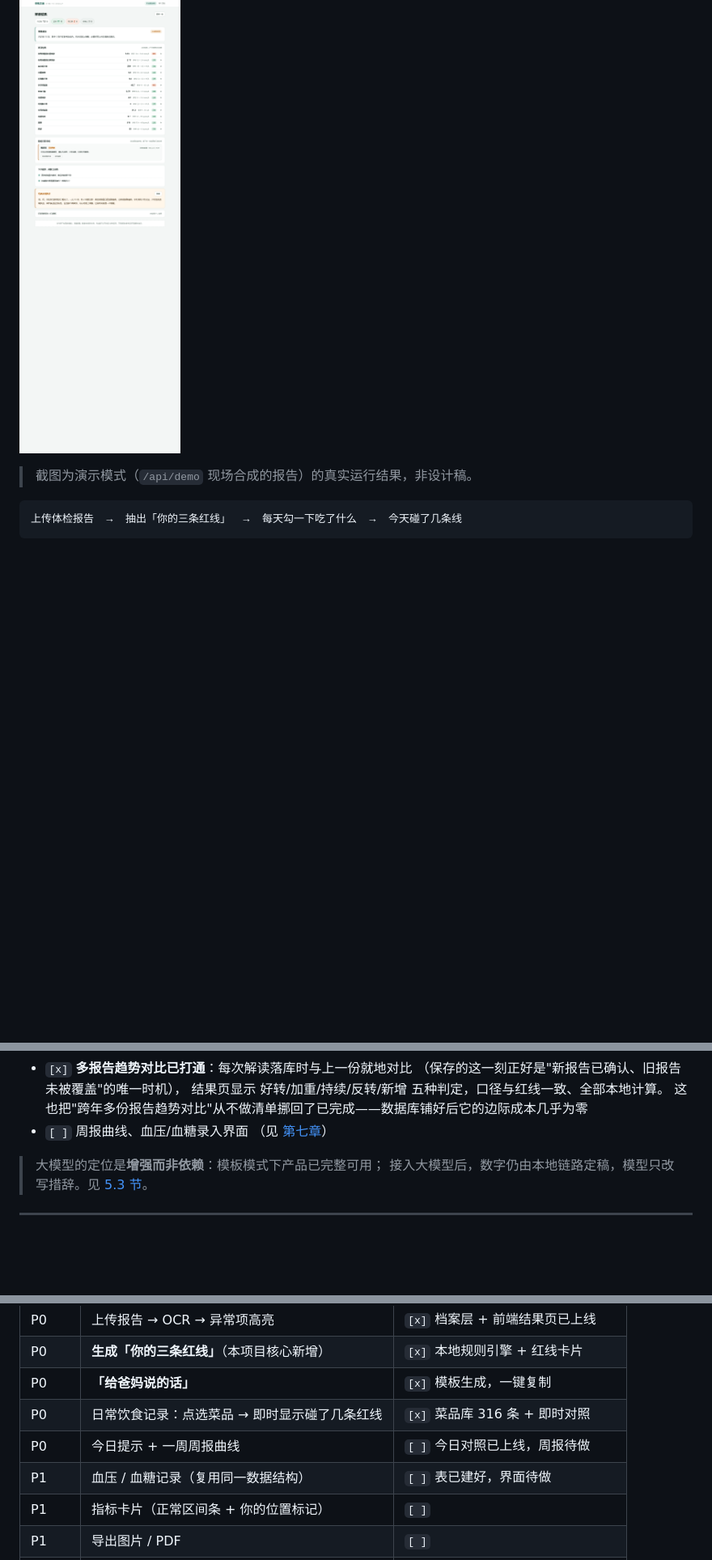
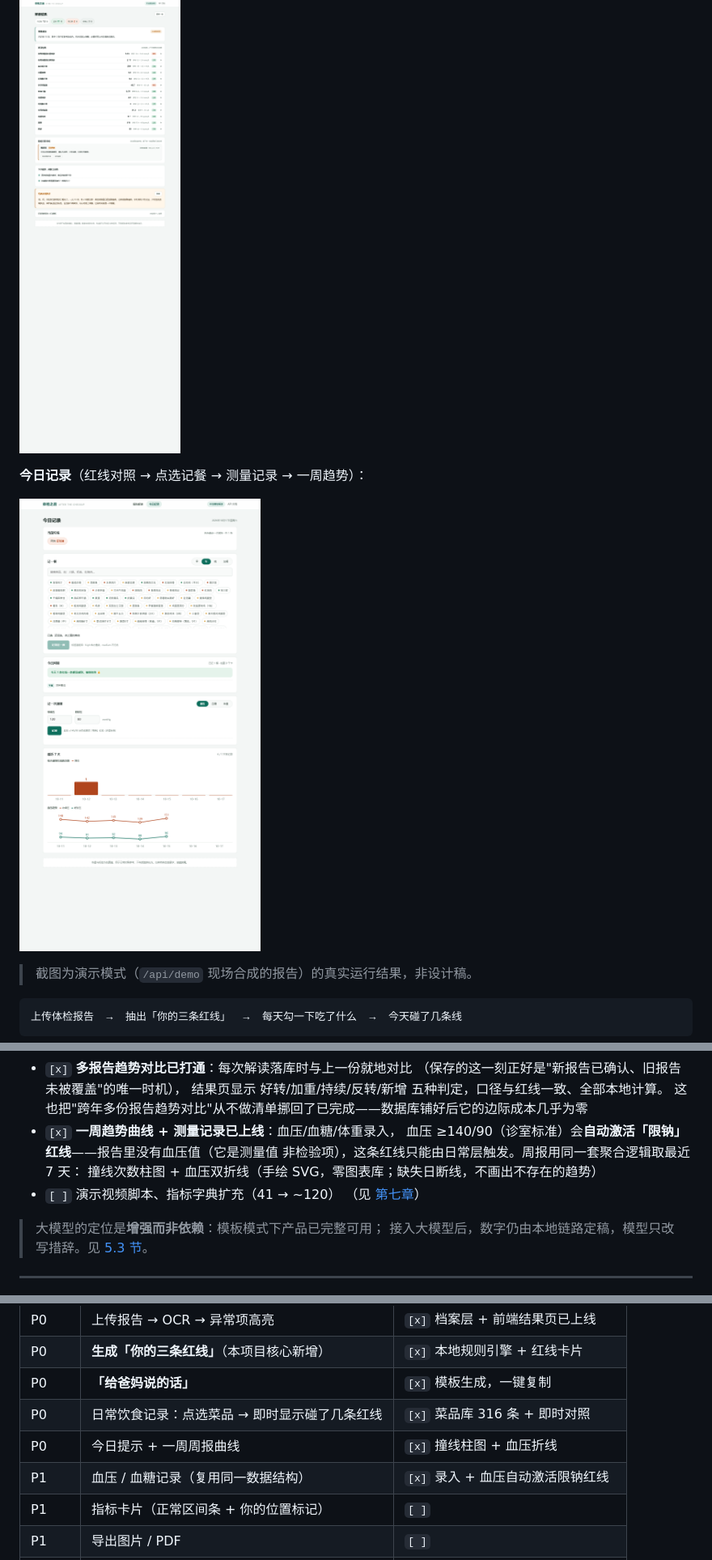
Before and after one commit to hoanhkhai1hk-wq/chuanzhibei, a Markdown page: README.md, 3 parts joined by grey strips. Shown at 81% size. Rendered like a GitHub page; pictures changed too: docs/screenshots/daily.png (added); blank space fills up the shorter version.

```diff
--- a/README.md
+++ b/README.md
@@ -29,6 +29,10 @@
 **解读结果**（概览 chips → 逐项结果 → 日常红线 → 问诊清单 → 给爸妈说的话）：
 
 ![解读结果](docs/screenshots/result.png)
+
+**今日记录**（红线对照 → 点选记餐 → 测量记录 → 一周趋势）：
+
+![今日记录](docs/screenshots/daily.png)
 
 > 截图为演示模式（`/api/demo` 现场合成的报告）的真实运行结果，非设计稿。
 
@@ -168,7 +172,11 @@ D:/aconda3/envs/hwh_ml/python.exe -m uvicorn app.main:app --reload --port 8000
   （保存的这一刻正好是"新报告已确认、旧报告未被覆盖"的唯一时机），
   结果页显示 好转/加重/持续/反转/新增 五种判定，口径与红线一致、全部本地计算。
   这也把"跨年多份报告趋势对比"从不做清单挪回了已完成——数据库铺好后它的边际成本几乎为零
-- `[ ]` 周报曲线、血压/血糖录入界面
+- `[x]` **一周趋势曲线 + 测量记录已上线**：血压/血糖/体重录入，
+  血压 ≥140/90（诊室标准）会**自动激活「限钠」红线**——报告里没有血压值（它是测量值
+  非检验项），这条红线只能由日常层触发。周报用同一套聚合逻辑取最近 7 天：
+  撞线次数柱图 + 血压双折线（手绘 SVG，零图表库；缺失日断线，不画出不存在的趋势）
+- `[ ]` 演示视频脚本、指标字典扩充（41 → ~120）
   （见 [第七章](#七功能清单与实现状态)）
 
 > 大模型的定位是**增强而非依赖**：模板模式下产品已完整可用；
@@ -306,8 +316,8 @@ D:/aconda3/envs/hwh_ml/python.exe -m uvicorn app.main:app --reload --port 8000
 | P0 | **生成「你的三条红线」**（本项目核心新增） | `[x]` 本地规则引擎 + 红线卡片 |
 | P0 | **「给爸妈说的话」** | `[x]` 模板生成，一键复制 |
 | P0 | 日常饮食记录：点选菜品 → 即时显示碰了几条红线 | `[x]` 菜品库 316 条 + 即时对照 |
-| P0 | 今日提示 + 一周周报曲线 | `[ ]` 今日对照已上线，周报待做 |
-| P1 | 血压 / 血糖记录（复用同一数据结构） | `[ ]` 表已建好，界面待做 |
+| P0 | 今日提示 + 一周周报曲线 | `[x]` 撞线柱图 + 血压折线 |
+| P1 | 血压 / 血糖记录（复用同一数据结构） | `[x]` 录入 + 血压自动激活限钠红线 |
 | P1 | 指标卡片（正常区间条 + 你的位置标记） | `[ ]` |
 | P1 | 导出图片 / PDF | `[ ]` |
 | P0 | **跨年多份报告趋势对比** | `[x]` 保存时自动对比，五种判定口径 |
```
Also changed, not shown: other parts of README.md (+2 -0 lines), 7 other files.
